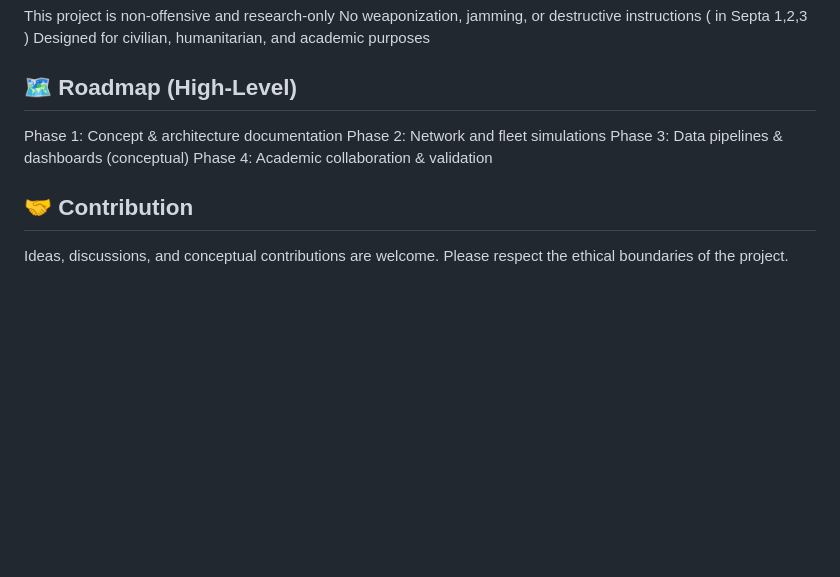
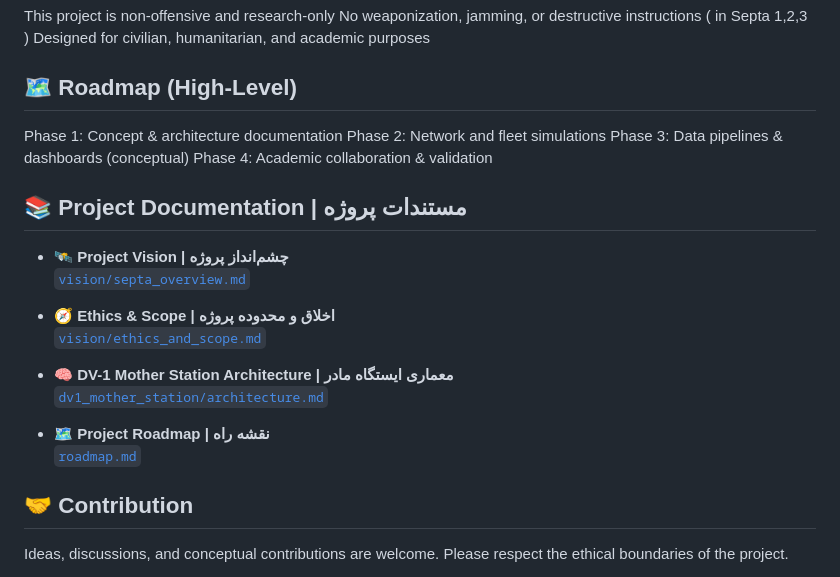
Before and after one commit to SystemHeda/Septa, a Markdown page: README.md, the part around one of its changes. Rendered like a GitHub page; blank space fills up the shorter version.

```diff
--- a/README.md
+++ b/README.md
@@ -94,6 +93,20 @@ Phase 2: Network and fleet simulations
 Phase 3: Data pipelines & dashboards (conceptual)
 Phase 4: Academic collaboration & validation
 
+## 📚 Project Documentation | مستندات پروژه
+
+- 🛰️ **Project Vision | چشم‌انداز پروژه**
+  [`vision/septa_overview.md`](vision/septa_overview.md)
+
+- 🧭 **Ethics & Scope | اخلاق و محدوده پروژه**
+  [`vision/ethics_and_scope.md`](vision/ethics_and_scope.md)
+
+- 🧠 **DV-1 Mother Station Architecture | معماری ایستگاه مادر**
+  [`dv1_mother_station/architecture.md`](dv1_mother_station/architecture.md)
+
+- 🗺️ **Project Roadmap | نقشه راه**
+  [`roadmap.md`](roadmap.md)
+
 ## 🤝 Contribution
 Ideas, discussions, and conceptual contributions are welcome.
 Please respect the ethical boundaries of the project.
```
Also changed, not shown: other parts of README.md (+0 -1 lines).
